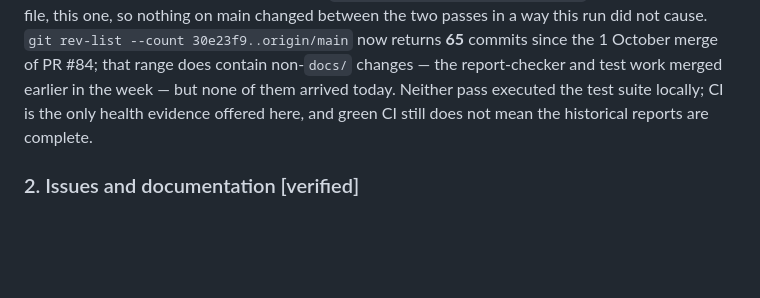
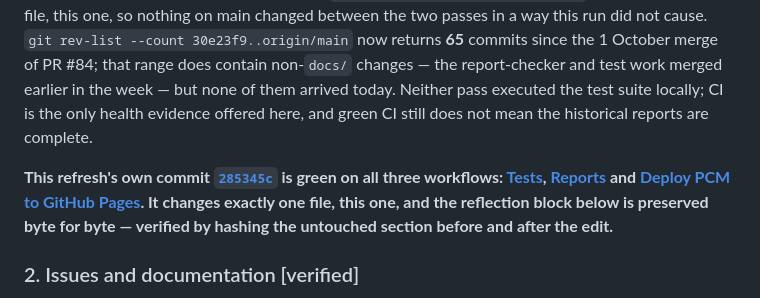
Before and after one commit to TomiToivio/Panpsychic_Cyborg_Multitude, a Markdown page: docs/reports/2026-11-13.md, the part around the change. Rendered like a GitHub page; blank space fills up the shorter version.

Commit message:
docs: daily report 2026-11-13 - record verified CI for the watch refresh

```diff
--- a/docs/reports/2026-11-13.md
+++ b/docs/reports/2026-11-13.md
@@ -16,6 +16,8 @@ GitHub Actions on that exact HEAD all completed successfully:
 The new Reports check is a meaningful improvement over the old situation where passing tests did not guarantee completed daily reports. A green morning check does not independently prove that today's pending watch is complete before its deadline. This run fills the existing placeholders without touching the morning reflection.
 
 **Refresh at 10:00 EET.** Main HEAD is now [`34fcdcd9`](https://github.com/TomiToivio/Panpsychic_Cyborg_Multitude/commit/34fcdcd9cf6e6ae1f3092a69fb286c76b431af37) (09:36 EET), the morning watch pass on this same page and the only commit added since `79e894d`. All three workflows are green on it: [Tests](https://github.com/TomiToivio/Panpsychic_Cyborg_Multitude/actions/runs/43386943258), [Reports](https://github.com/TomiToivio/Panpsychic_Cyborg_Multitude/actions/runs/43386943293) and [Deploy PCM to GitHub Pages](https://github.com/TomiToivio/Panpsychic_Cyborg_Multitude/actions/runs/43386943256). `git diff --stat 79e894d..34fcdcd` reports one changed file, this one, so nothing on main changed between the two passes in a way this run did not cause. `git rev-list --count 30e23f9..origin/main` now returns **65** commits since the 1 October merge of PR #84; that range does contain non-`docs/` changes — the report-checker and test work merged earlier in the week — but none of them arrived today. Neither pass executed the test suite locally; CI is the only health evidence offered here, and green CI still does not mean the historical reports are complete.
+
+**This refresh's own commit [`285345c`](https://github.com/TomiToivio/Panpsychic_Cyborg_Multitude/commit/285345c6f2670abc8e4041f79dbc7a0f3e250621) is green on all three workflows: [Tests](https://github.com/TomiToivio/Panpsychic_Cyborg_Multitude/actions/runs/43390255767), [Reports](https://github.com/TomiToivio/Panpsychic_Cyborg_Multitude/actions/runs/43390255773) and [Deploy PCM to GitHub Pages](https://github.com/TomiToivio/Panpsychic_Cyborg_Multitude/actions/runs/43390255765). It changes exactly one file, this one, and the reflection block below is preserved byte for byte — verified by hashing the untouched section before and after the edit.**
 
 ### 2. Issues and documentation [verified]
 
```
